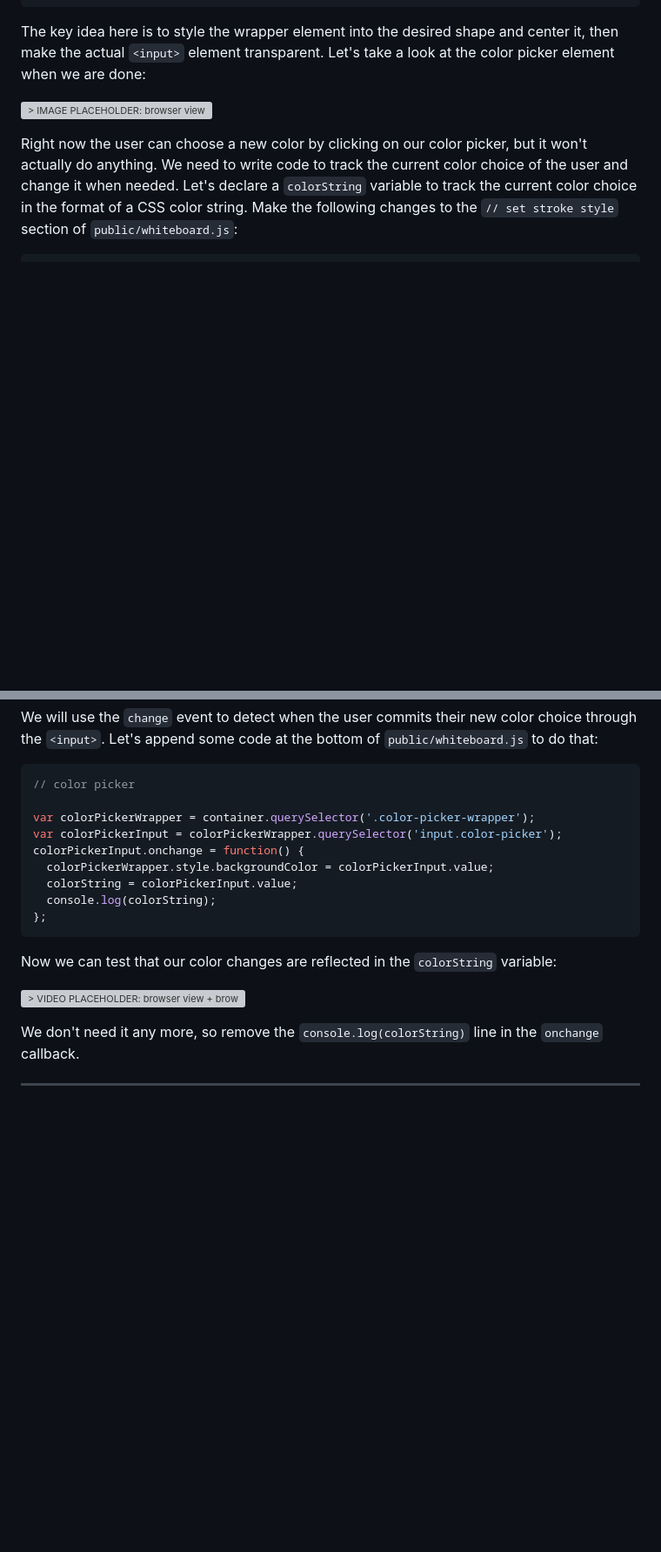
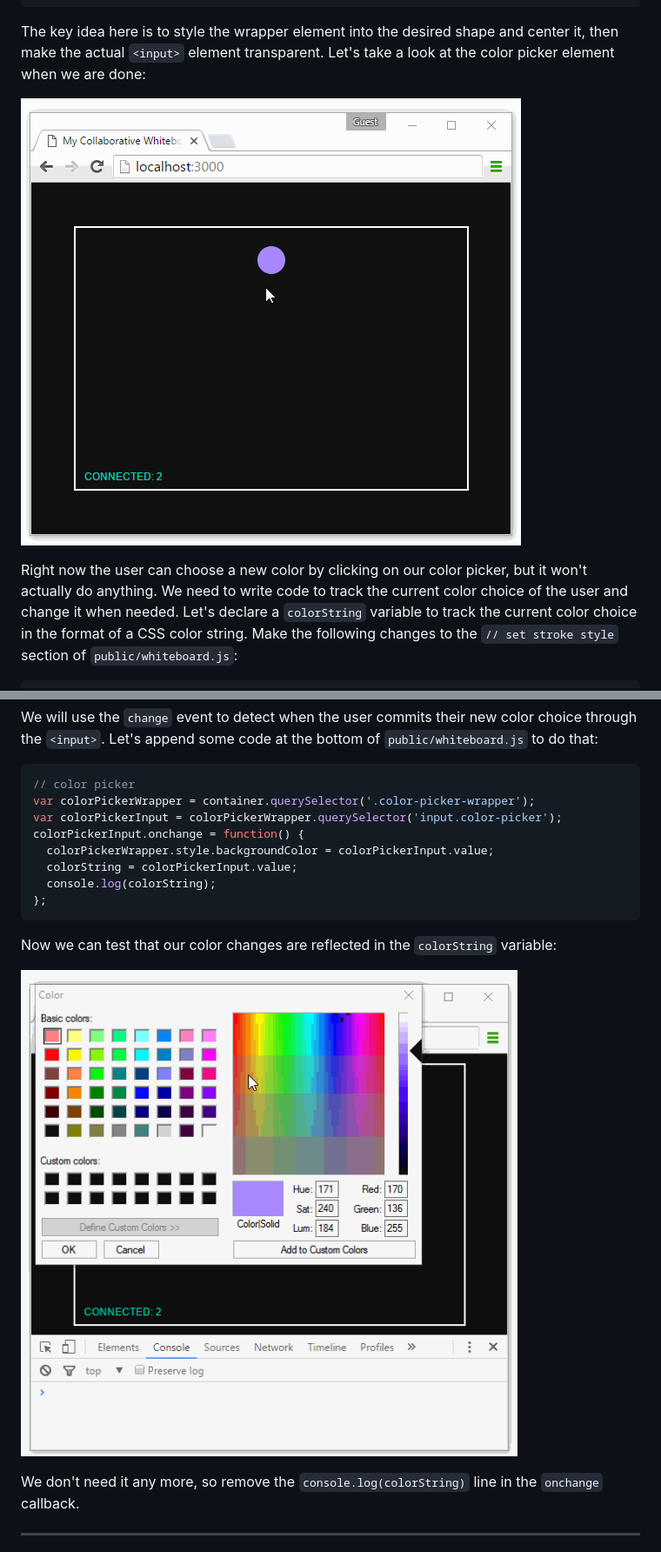
Before and after one commit to nus-fboa2016-si/whiteboard, a Markdown page: guide/GUIDE-v3.md, 2 parts joined by grey strips. Shown: that part at 87% size. GitHub-like rendering; pictures changed too: guide/images/v3-00-colorPickElem.gif (added), guide/images/v3-01-consolePickColor.gif (added); blank space fills up the shorter version; grey boxes are pictures that could not be loaded.

Commit message:
v3 media

````diff
--- a/guide/GUIDE-v3.md
+++ b/guide/GUIDE-v3.md
@@ -49,7 +49,7 @@ Then we style the color picker by adding these rulesets to `public/index.css`:
 ```
 The key idea here is to style the wrapper element into the desired shape and center it, then make the actual `<input>` element transparent. Let's take a look at the color picker element when we are done:
 
-![> IMAGE PLACEHOLDER: browser view](images/asdf)
+![> VIDEO PLACEHOLDER: browser view; choose color, draw, still same color on board.](images/v3-00-colorPickElem.gif)
 
 Right now the user can choose a new color by clicking on our color picker, but it won't actually do anything. We need to write code to track the current color choice of the user and change it when needed. Let's declare a `colorString` variable to track the current color choice in the format of a CSS color string. Make the following changes to the `// set stroke style` section of  `public/whiteboard.js`:
 ```javascript
@@ -67,7 +67,6 @@ ctx.lineJoin = 'round';
 We will use the `change` event to detect when the user commits their new color choice through the `<input>`. Let's append some code at the bottom of `public/whiteboard.js` to do that:
 ```javascript
 // color picker
-
 var colorPickerWrapper = container.querySelector('.color-picker-wrapper');
 var colorPickerInput = colorPickerWrapper.querySelector('input.color-picker');
 colorPickerInput.onchange = function() {
@@ -79,7 +78,7 @@ colorPickerInput.onchange = function() {
 
 Now we can test that our color changes are reflected in the `colorString` variable:
 
-![> VIDEO PLACEHOLDER: browser view + browser console, change color a few times and watch console output](images/asdf)
+![> VIDEO PLACEHOLDER: browser view + browser console, change color a few times and watch console output](images/v3-01-consolePickColor.gif)
 
 We don't need it any more, so remove the `console.log(colorString)` line in the `onchange` callback.
 
````
Also changed, not shown: other parts of guide/GUIDE-v3.md (+1 -1 lines), guide/images/v3-02-multiUserColor.gif (added).
